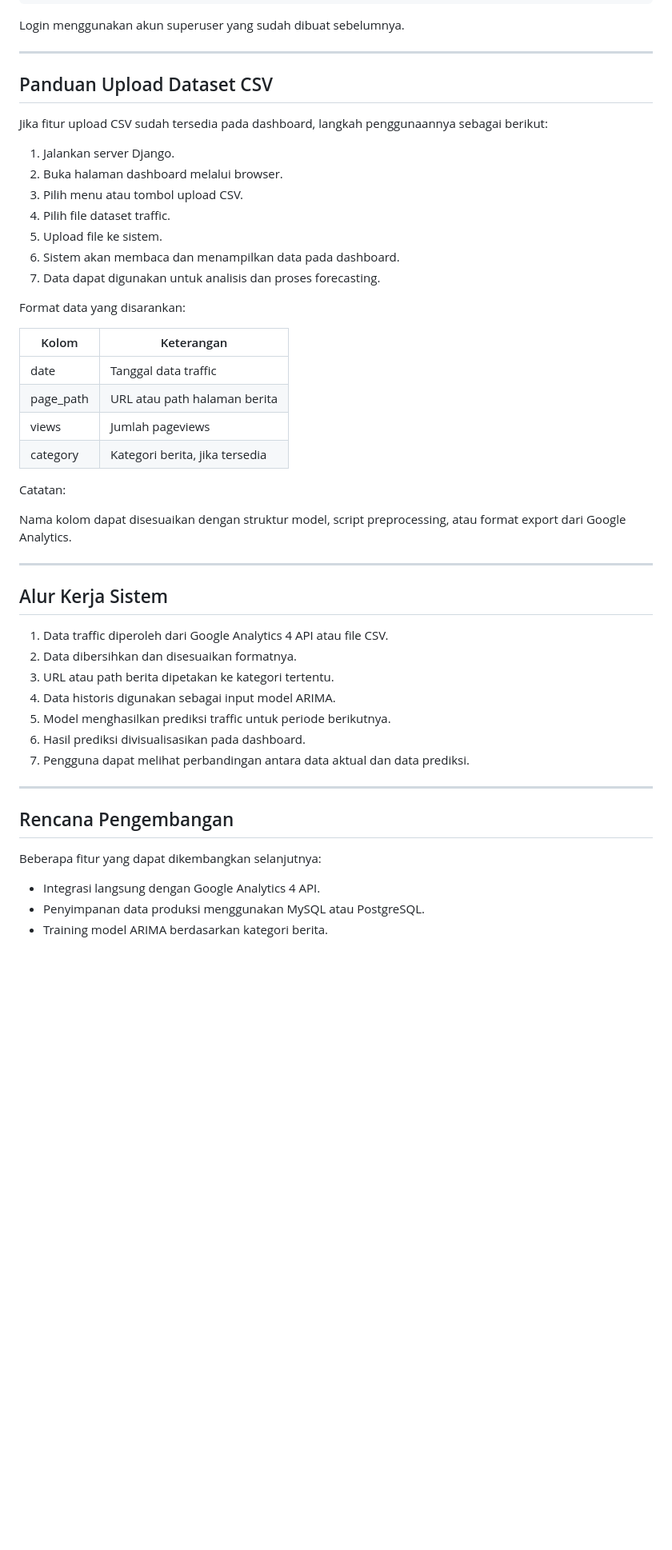
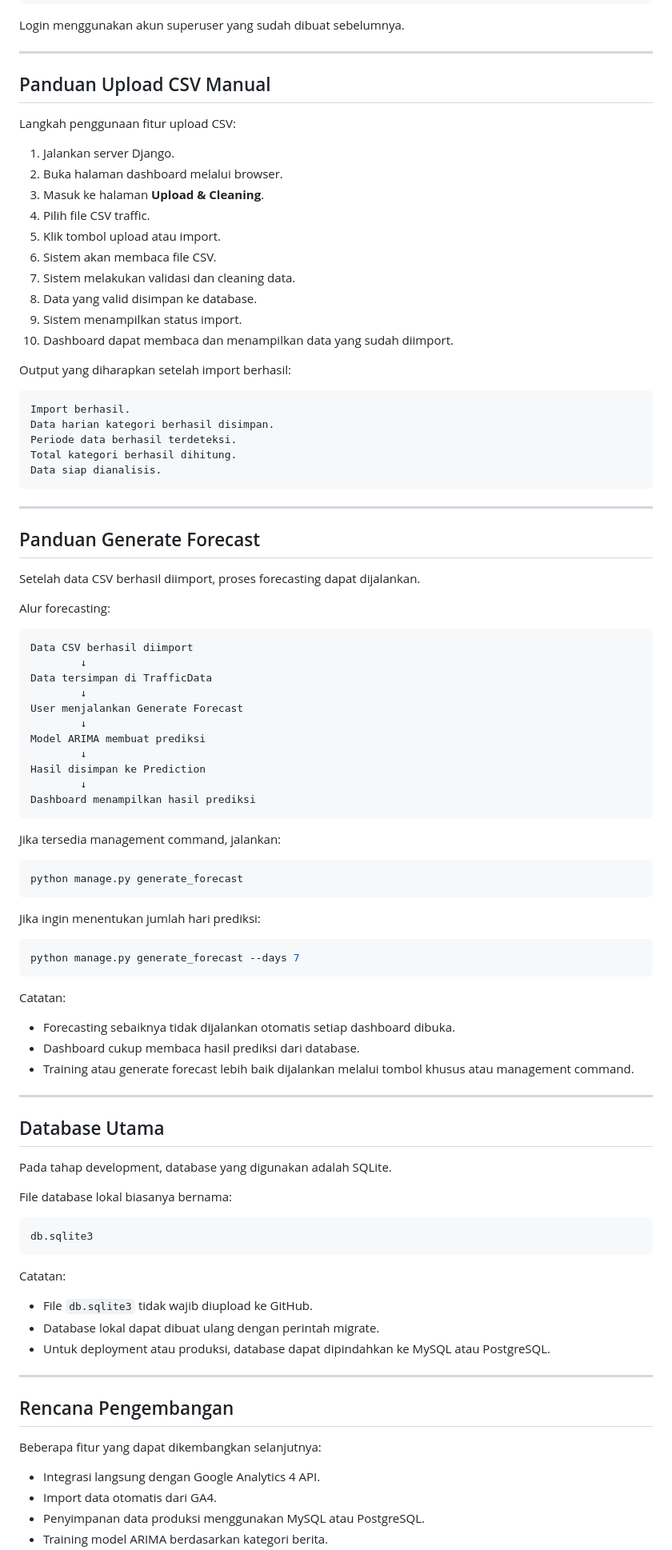
Before and after one commit to Freddy47588/django-arima-wearemania-traffic-forecasting, a Markdown page: README.md, the part around one of its changes. Shown at 80% size. Drawn GitHub-style; blank space fills up the shorter version.

Commit message:
Revise README for CSV upload and data cleaning features
Update README to reflect current project focus on manual CSV upload and data processing.

````diff
--- a/README.md
+++ b/README.md
@@ -226,42 +315,88 @@ Login menggunakan akun superuser yang sudah dibuat sebelumnya.
 
 ---
 
-## Panduan Upload Dataset CSV
+## Panduan Upload CSV Manual
 
-Jika fitur upload CSV sudah tersedia pada dashboard, langkah penggunaannya sebagai berikut:
+Langkah penggunaan fitur upload CSV:
 
 1. Jalankan server Django.
 2. Buka halaman dashboard melalui browser.
-3. Pilih menu atau tombol upload CSV.
-4. Pilih file dataset traffic.
-5. Upload file ke sistem.
-6. Sistem akan membaca dan menampilkan data pada dashboard.
-7. Data dapat digunakan untuk analisis dan proses forecasting.
+3. Masuk ke halaman **Upload & Cleaning**.
+4. Pilih file CSV traffic.
+5. Klik tombol upload atau import.
+6. Sistem akan membaca file CSV.
+7. Sistem melakukan validasi dan cleaning data.
+8. Data yang valid disimpan ke database.
+9. Sistem menampilkan status import.
+10. Dashboard dapat membaca dan menampilkan data yang sudah diimport.
 
-Format data yang disarankan:
+Output yang diharapkan setelah import berhasil:
 
-| Kolom | Keterangan |
-|---|---|
-| date | Tanggal data traffic |
-| page_path | URL atau path halaman berita |
-| views | Jumlah pageviews |
-| category | Kategori berita, jika tersedia |
+```txt
+Import berhasil.
+Data harian kategori berhasil disimpan.
+Periode data berhasil terdeteksi.
+Total kategori berhasil dihitung.
+Data siap dianalisis.
+```
+
+---
+
+## Panduan Generate Forecast
+
+Setelah data CSV berhasil diimport, proses forecasting dapat dijalankan.
+
+Alur forecasting:
+
+```txt
+Data CSV berhasil diimport
+        ↓
+Data tersimpan di TrafficData
+        ↓
+User menjalankan Generate Forecast
+        ↓
+Model ARIMA membuat prediksi
+        ↓
+Hasil disimpan ke Prediction
+        ↓
+Dashboard menampilkan hasil prediksi
+```
+
+Jika tersedia management command, jalankan:
+
+```bash
+python manage.py generate_forecast
+```
+
+Jika ingin menentukan jumlah hari prediksi:
+
+```bash
+python manage.py generate_forecast --days 7
+```
 
 Catatan:
 
-Nama kolom dapat disesuaikan dengan struktur model, script preprocessing, atau format export dari Google Analytics.
+- Forecasting sebaiknya tidak dijalankan otomatis setiap dashboard dibuka.
+- Dashboard cukup membaca hasil prediksi dari database.
+- Training atau generate forecast lebih baik dijalankan melalui tombol khusus atau management command.
 
 ---
 
-## Alur Kerja Sistem
+## Database Utama
 
-1. Data traffic diperoleh dari Google Analytics 4 API atau file CSV.
-2. Data dibersihkan dan disesuaikan formatnya.
-3. URL atau path berita dipetakan ke kategori tertentu.
-4. Data historis digunakan sebagai input model ARIMA.
-5. Model menghasilkan prediksi traffic untuk periode berikutnya.
-6. Hasil prediksi divisualisasikan pada dashboard.
-7. Pengguna dapat melihat perbandingan antara data aktual dan data prediksi.
+Pada tahap development, database yang digunakan adalah SQLite.
+
+File database lokal biasanya bernama:
+
+```bash
+db.sqlite3
+```
+
+Catatan:
+
+- File `db.sqlite3` tidak wajib diupload ke GitHub.
+- Database lokal dapat dibuat ulang dengan perintah migrate.
+- Untuk deployment atau produksi, database dapat dipindahkan ke MySQL atau PostgreSQL.
 
 ---
 
@@ -270,5 +405,6 @@ Nama kolom dapat disesuaikan dengan struktur model, script preprocessing, atau f
 Beberapa fitur yang dapat dikembangkan selanjutnya:
 
 - Integrasi langsung dengan Google Analytics 4 API.
+- Import data otomatis dari GA4.
 - Penyimpanan data produksi menggunakan MySQL atau PostgreSQL.
 - Training model ARIMA berdasarkan kategori berita.
````
Also changed, not shown: other parts of README.md (+128 -21 lines).
